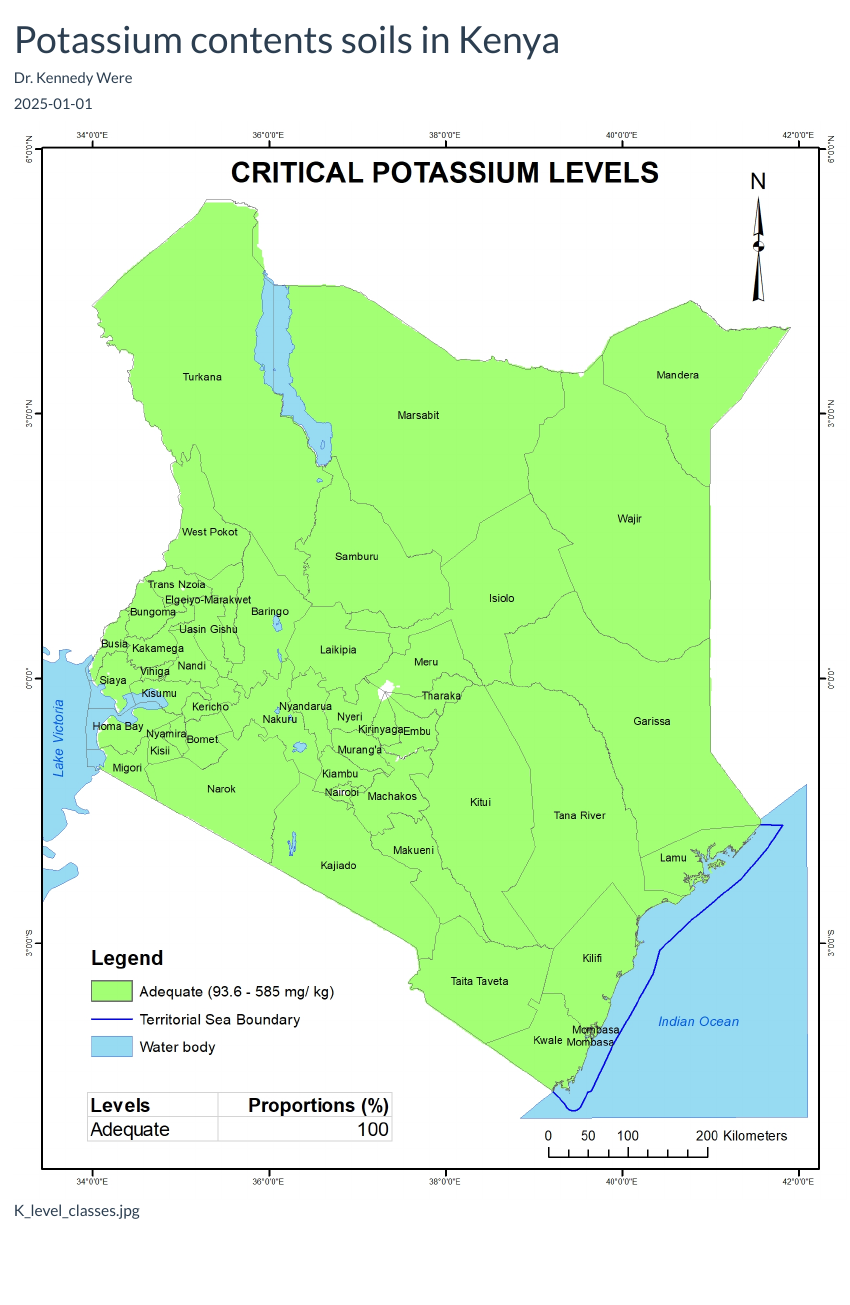
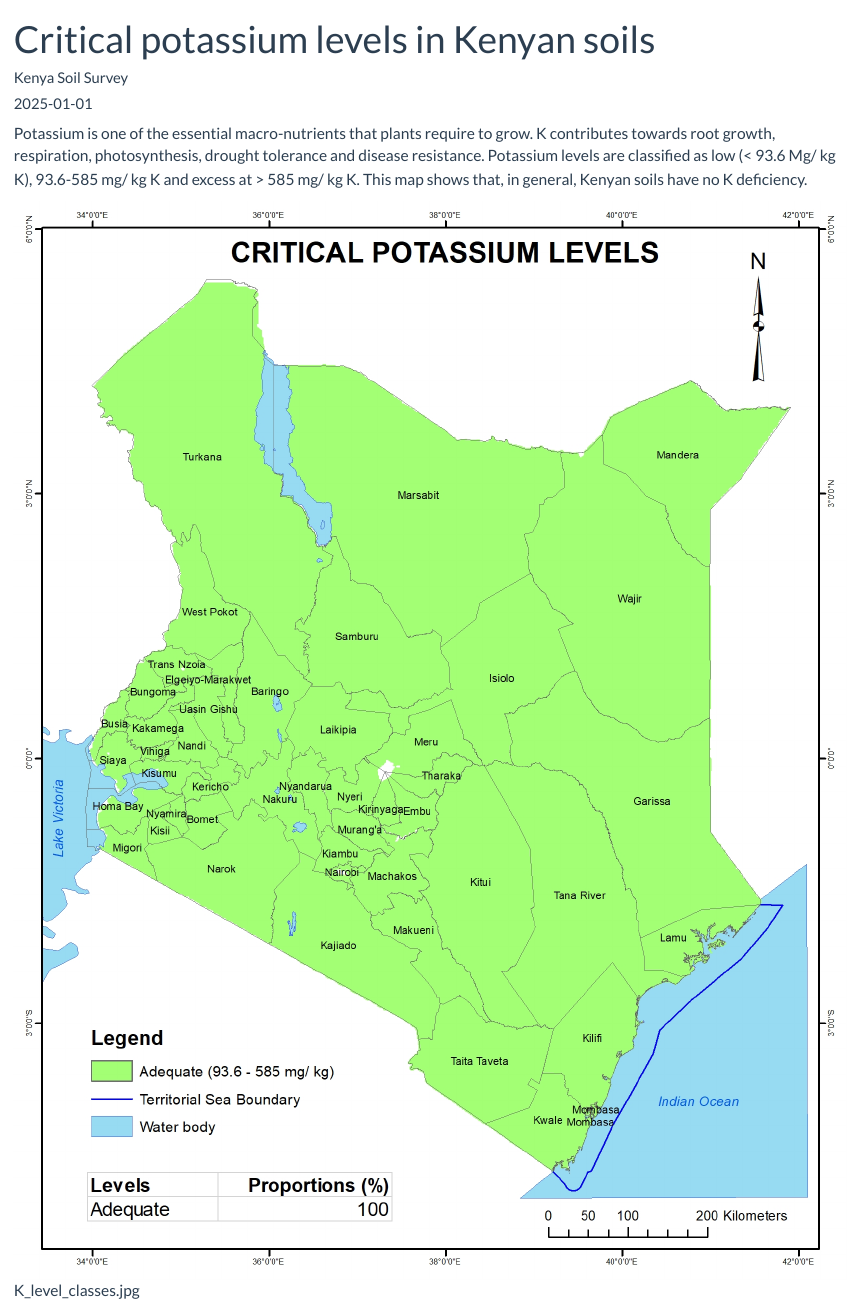
Before and after one commit to KALRO-ICT/kensis, a Quarto document (website/data/K_level_classes.qmd): the page in a window 1100 px wide, from its top. Rendered offline with R 4.5, knitr and Pandoc in place of Quarto, with nearby package versions.

Commit message:
Update K_level_classes.qmd

```diff
--- a/website/data/K_level_classes.qmd
+++ b/website/data/K_level_classes.qmd
@@ -1,8 +1,8 @@
 
 ---
-title: "Potassium contents soils in Kenya"
+title: "Critical potassium levels in Kenyan soils"
 description: Data provided by Kenya Soil Survey
-author: "Dr. Kennedy Were"
+author: "Kenya Soil Survey"
 date: "2025-01-01"
 image: K_level_classes.jpg
 links:
@@ -11,4 +11,6 @@ categories:
 - soil properties
 ---
 
+Potassium is one of the essential macro-nutrients that plants require to grow. K contributes towards root growth, respiration, photosynthesis, drought tolerance and disease resistance. Potassium levels are classified as low (< 93.6 Mg/ kg K), 93.6-585 mg/ kg K and excess at > 585 mg/ kg K. This map shows that, in general, Kenyan soils have no K deficiency.
+
 ![K_level_classes.jpg](K_level_classes.jpg)
```
